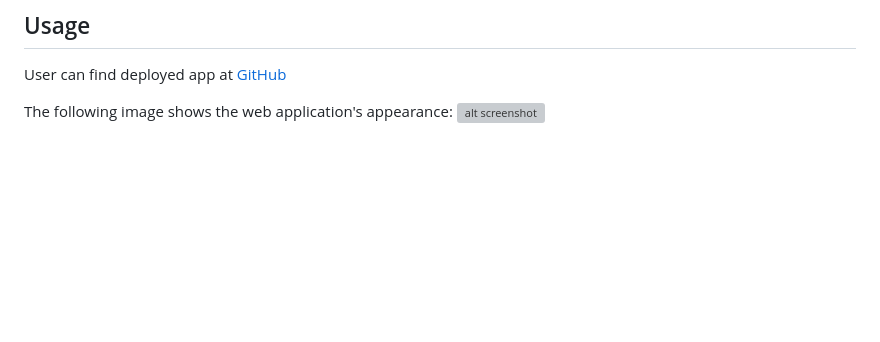
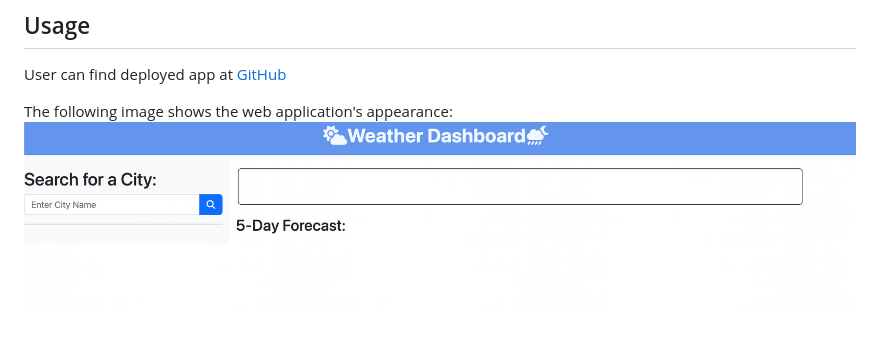
Before and after one commit to Babylex710/Weather-Dashboard, a Markdown page: README.md, the part around the change. Rendered like a GitHub page; pictures changed too: assets/images/weatherDash.png (added); blank space fills up the shorter version; grey boxes are pictures that could not be loaded.

Commit message:
added screenshot to readme

```diff
--- a/README.md
+++ b/README.md
@@ -23,4 +23,4 @@ Build a weather dashboard that will run in the browser for users to be able to s
 User can find deployed app at [GitHub](https://github.com/Babylex710/Weather-Dashboard)
 
 The following image shows the web application's appearance:
-![alt screenshot]()
+![alt screenshot](./assets/images/weatherDash.png)
```
